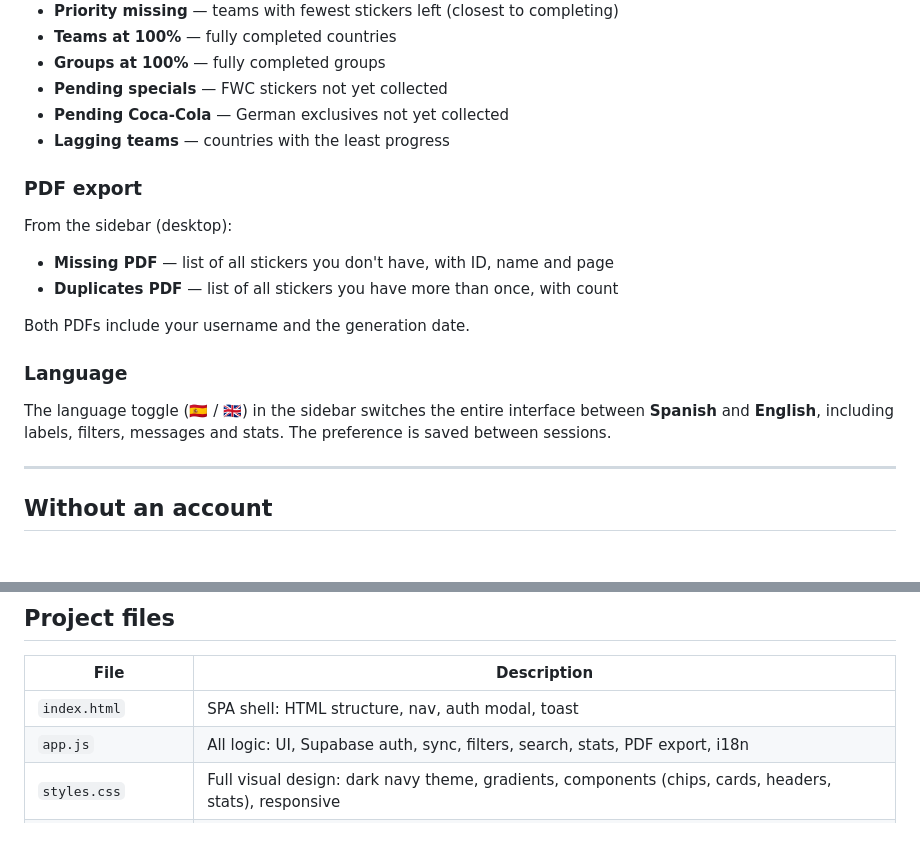
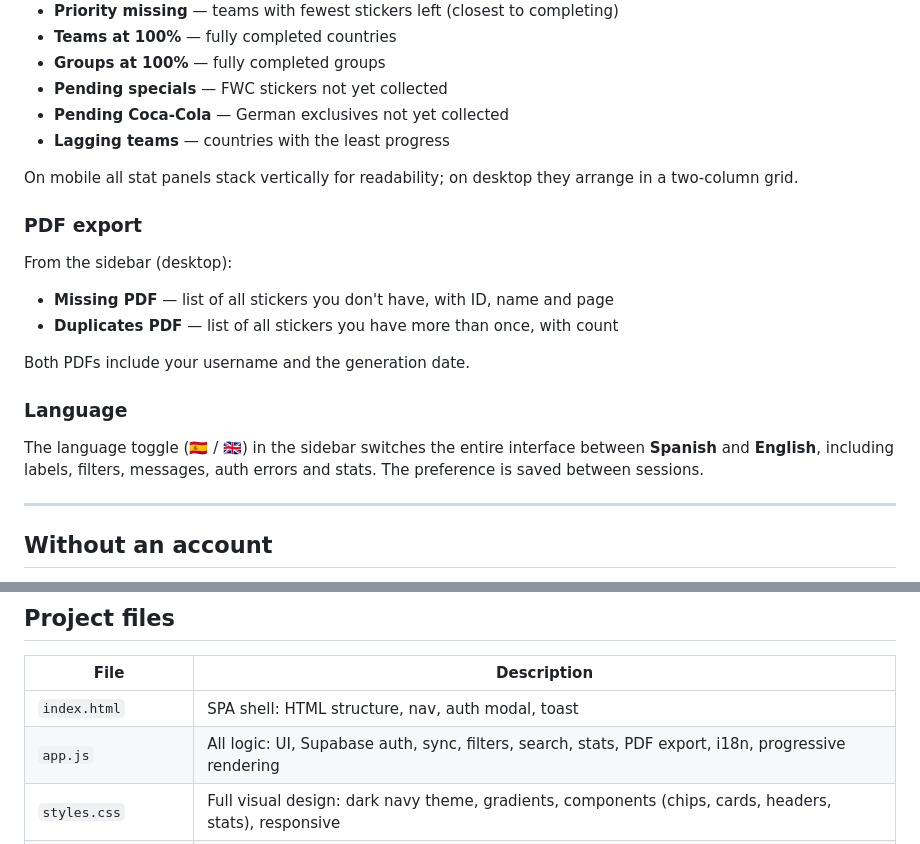
Before and after one commit to danilomonge/WC2026-Album-Tracker, a Markdown page: README.md, 2 parts joined by grey strips. Drawn GitHub-style; blank space fills up the shorter version.

```diff
--- a/README.md
+++ b/README.md
@@ -154,6 +161,8 @@ The Stats tab shows:
 - **Pending Coca-Cola** — German exclusives not yet collected
 - **Lagging teams** — countries with the least progress
 
+On mobile all stat panels stack vertically for readability; on desktop they arrange in a two-column grid.
+
 ### PDF export
 
 From the sidebar (desktop):
@@ -165,7 +174,7 @@ Both PDFs include your username and the generation date.
 
 ### Language
 
-The language toggle (🇪🇸 / 🇬🇧) in the sidebar switches the entire interface between **Spanish** and **English**, including labels, filters, messages and stats. The preference is saved between sessions.
+The language toggle (🇪🇸 / 🇬🇧) in the sidebar switches the entire interface between **Spanish** and **English**, including labels, filters, messages, auth errors and stats. The preference is saved between sessions.
 
 ---
 
@@ -330,7 +374,7 @@ Supabase credentials are pre-configured in `app.js`. To use your own project, ed
 | File | Description |
 |---|---|
 | `index.html` | SPA shell: HTML structure, nav, auth modal, toast |
-| `app.js` | All logic: UI, Supabase auth, sync, filters, search, stats, PDF export, i18n |
+| `app.js` | All logic: UI, Supabase auth, sync, filters, search, stats, PDF export, i18n, progressive rendering |
 | `styles.css` | Full visual design: dark navy theme, gradients, components (chips, cards, headers, stats), responsive |
 | `data.js` | Frozen catalog of all 992 Germany-edition stickers: stickers, groups, teams, team colors, flag emojis |
 | `serve.mjs` | Minimal Node.js dev server for `localhost:5500` |
```
Also changed, not shown: other parts of README.md (+59 -10 lines).
